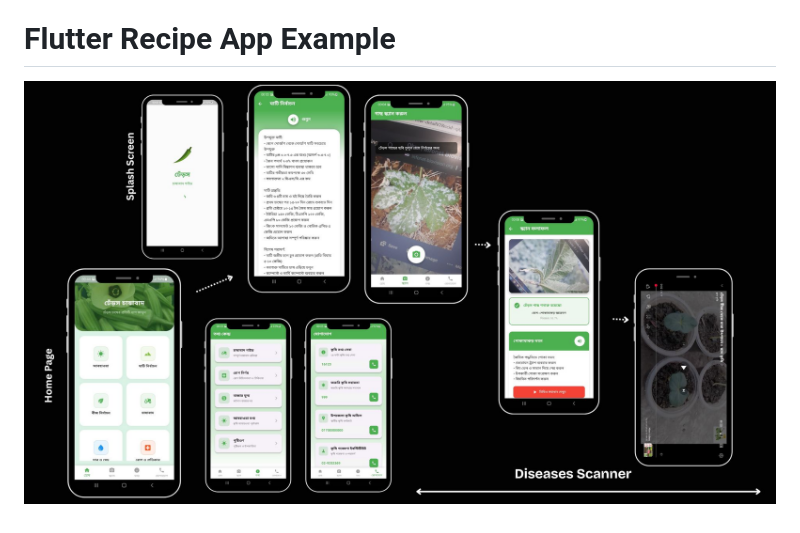
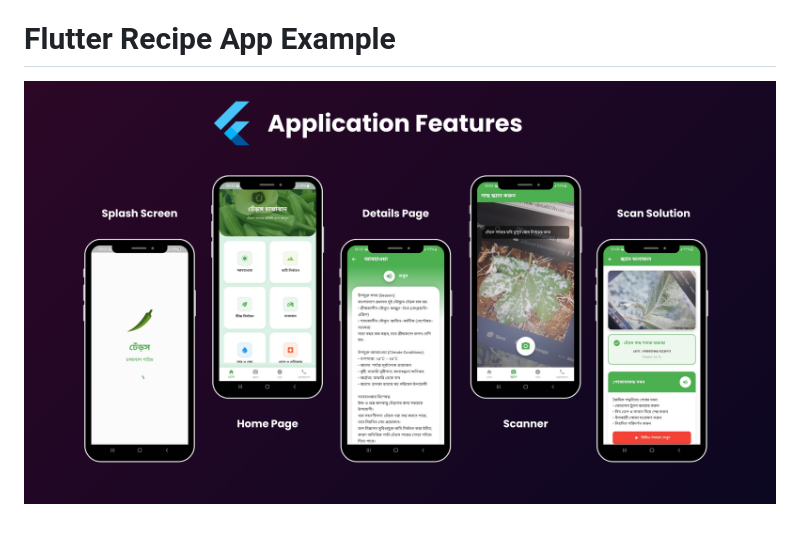
Before and after one commit to jms108/Flutter-Okra-Lifecycle_app, a Markdown page: README.md, the part around the change. Rendered like a GitHub page; pictures changed too: assets/images/features.png (added).

```diff
--- a/README.md
+++ b/README.md
@@ -4,4 +4,4 @@ This app is designed for Farmers who wants to cultivate Okra/ Ladies finger . Th
 
 
 
-![screenshot](assets/images/app_ui.jpg)
+![screenshot](assets/images/features.png)
```
